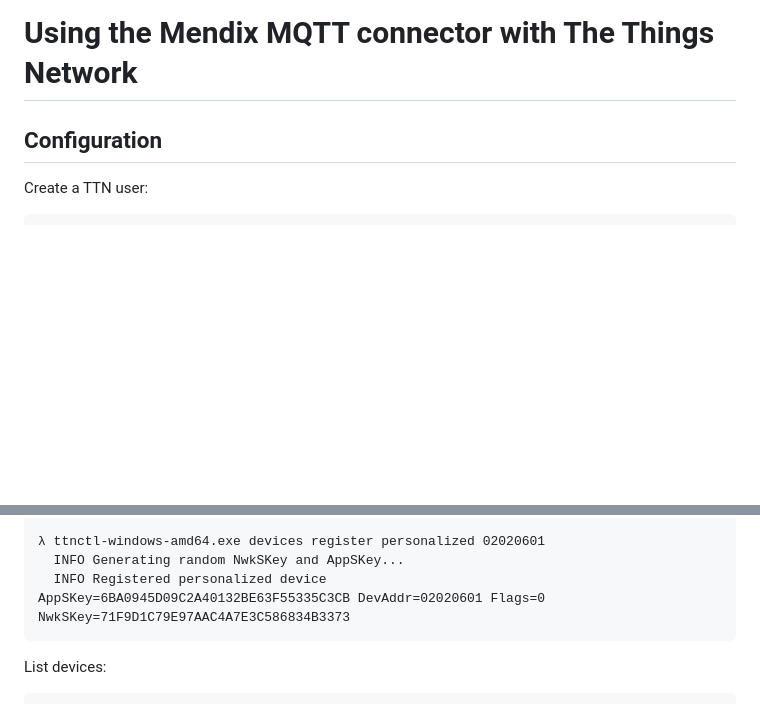
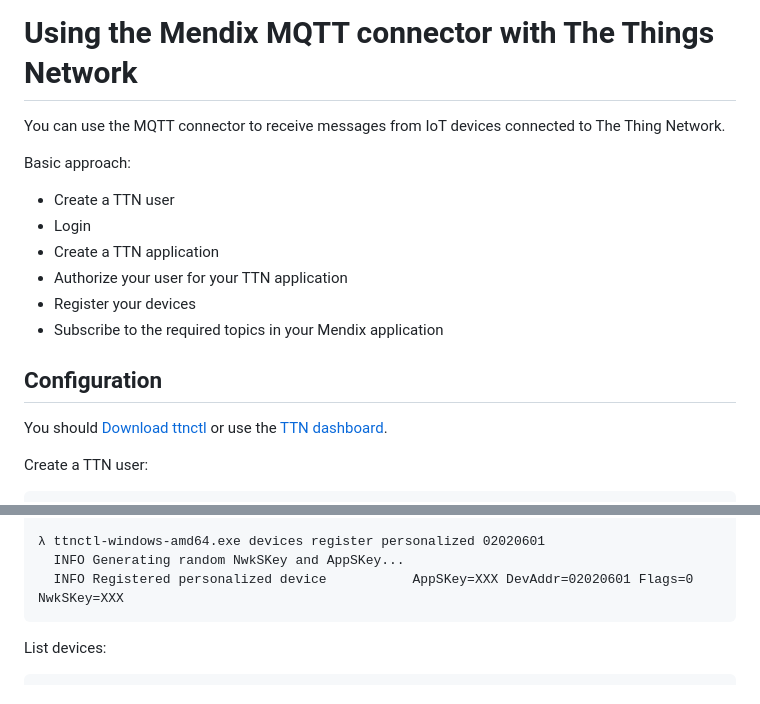
Before and after one commit to ako/MqttClient, a Markdown page: docs/blogpost-ttn-mqtt-mendix.md, 2 parts joined by grey strips. Drawn GitHub-style; blank space fills up the shorter version.

```diff
--- a/docs/blogpost-ttn-mqtt-mendix.md
+++ b/docs/blogpost-ttn-mqtt-mendix.md
@@ -1,6 +1,18 @@
 # Using the Mendix MQTT connector with The Things Network
 
+You can use the MQTT connector to receive messages from IoT devices connected to The Thing Network.
+
+Basic approach:
+* Create a TTN user
+* Login
+* Create a TTN application
+* Authorize your user for your TTN application
+* Register your devices
+* Subscribe to the required topics in your Mendix application
+
 ## Configuration
+
+You should [Download ttnctl][6] or use the [TTN dashboard][7].
 
 Create a TTN user:
 
@@ -46,7 +58,7 @@ Register personalized device:
 
     λ ttnctl-windows-amd64.exe devices register personalized 02020601
       INFO Generating random NwkSKey and AppSKey...
-      INFO Registered personalized device           AppSKey=6BA0945D09C2A40132BE63F55335C3CB DevAddr=02020601 Flags=0 NwkSKey=71F9D1C79E97AAC4A7E3C586834B3373
+      INFO Registered personalized device           AppSKey=XXX DevAddr=02020601 Flags=0 NwkSKey=XXX
 
 List devices:
 
```
Also changed, not shown: other parts of docs/blogpost-ttn-mqtt-mendix.md (+29 -0 lines), docs/images/ttn-callback-microflow.png (added), docs/images/ttn-message-received-console.png (added), docs/images/ttn-subscribe-details.png (added), docs/images/ttn-subscribe.png (added), 3 other files.
